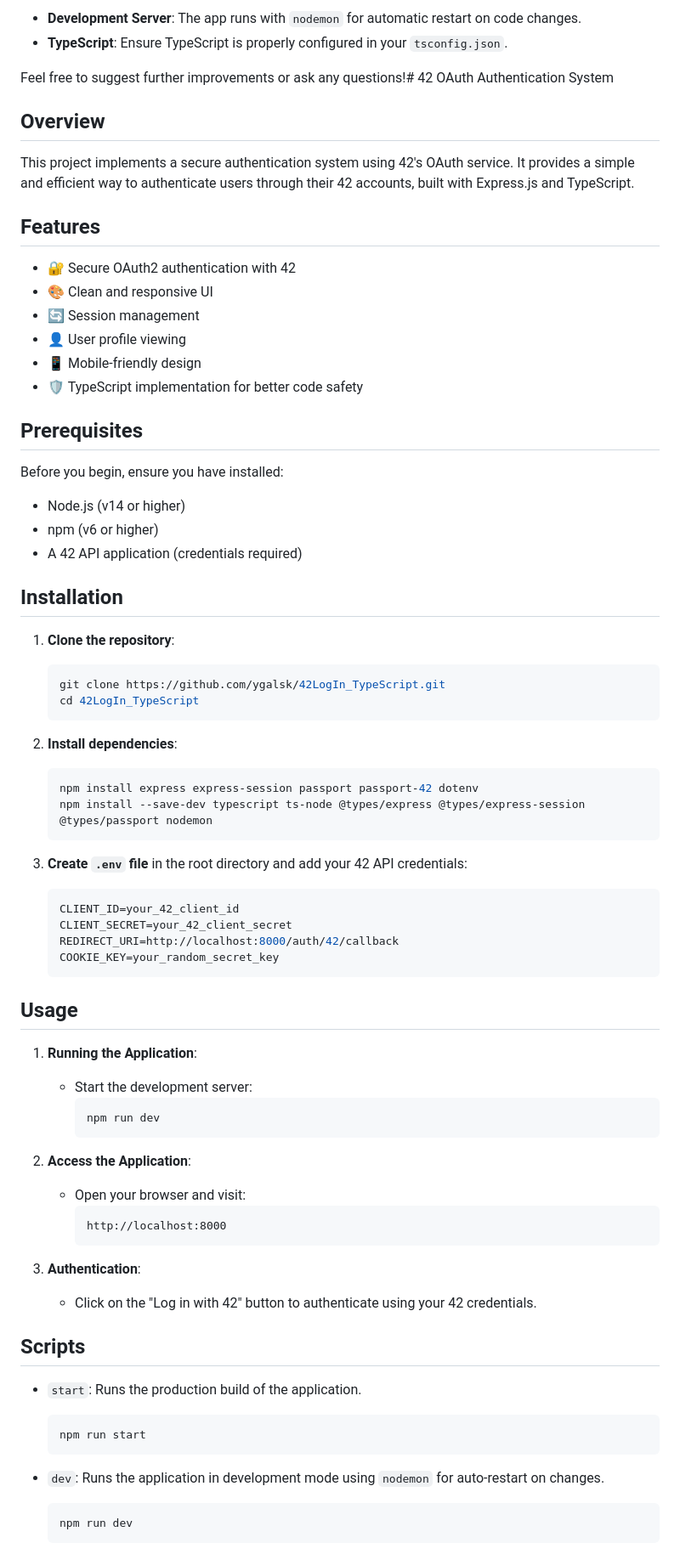
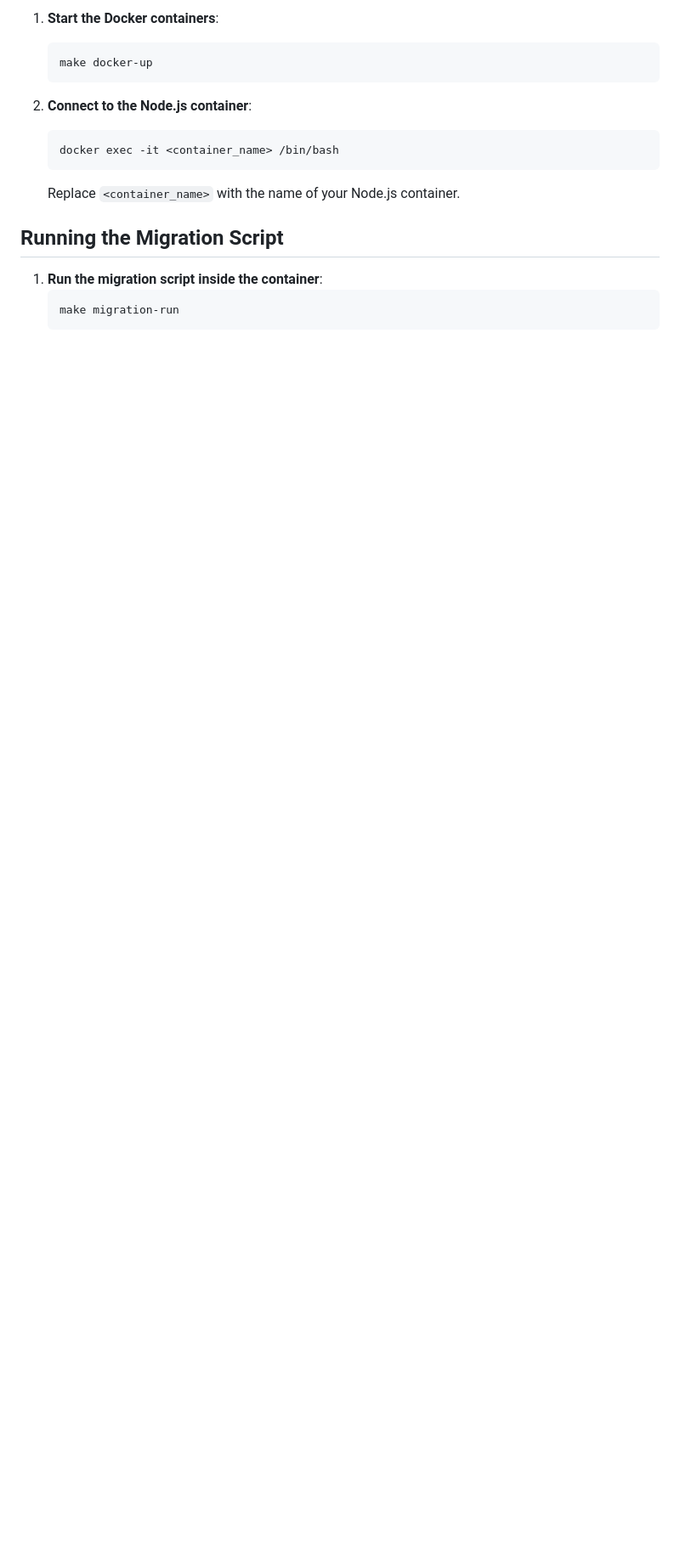
Before and after one commit to ygalsk/42LogIn_TypeScript, a Markdown page: README.md, the part around one of its changes. Shown at 85% size. Rendered like a GitHub page; blank space fills up the shorter version.

Commit message:
Aktualisieren von README.md

````diff
--- a/README.md
+++ b/README.md
@@ -136,74 +136,18 @@ For detailed information on how the 42 API works, please refer to the [42 API Do
 
-- **Development Server**: The app runs with `nodemon` for automatic restart on code changes.
-- **TypeScript**: Ensure TypeScript is properly configured in your `tsconfig.json`.
-
-Feel free to suggest further improvements or ask any questions!# 42 OAuth Authentication System
-
-## Overview
-This project implements a secure authentication system using 42's OAuth service. It provides a simple and efficient way to authenticate users through their 42 accounts, built with Express.js and TypeScript.
-
-## Features
-- 🔐 Secure OAuth2 authentication with 42
-- 🎨 Clean and responsive UI
-- 🔄 Session management
-- 👤 User profile viewing
-- 📱 Mobile-friendly design
-- 🛡️ TypeScript implementation for better code safety
-
-## Prerequisites
-Before you begin, ensure you have installed:
-- Node.js (v14 or higher)
-- npm (v6 or higher)
-- A 42 API application (credentials required)
-
-## Installation
-
-1. **Clone the repository**:
+1. **Start the Docker containers**:
     ```bash
-    git clone https://github.com/ygalsk/42LogIn_TypeScript.git
-    cd 42LogIn_TypeScript
+    make docker-up
     ```
 
-2. **Install dependencies**:
+2. **Connect to the Node.js container**:
     ```bash
-    npm install express express-session passport passport-42 dotenv
-    npm install --save-dev typescript ts-node @types/express @types/express-session @types/passport nodemon
+    docker exec -it <container_name> /bin/bash
     ```
+    Replace `<container_name>` with the name of your Node.js container.
 
-3. **Create `.env` file** in the root directory and add your 42 API credentials:
-    ```env
-    CLIENT_ID=your_42_client_id
-    CLIENT_SECRET=your_42_client_secret
-    REDIRECT_URI=http://localhost:8000/auth/42/callback
-    COOKIE_KEY=your_random_secret_key
+## Running the Migration Script
+
+1. **Run the migration script inside the container**:
+    ```bash
+    make migration-run
     ```
-
-## Usage
-
-1. **Running the Application**:
-    - Start the development server:
-      ```bash
-      npm run dev
-      ```
-
-2. **Access the Application**:
-    - Open your browser and visit:
-      ```
-      http://localhost:8000
-      ```
-
-3. **Authentication**:
-    - Click on the "Log in with 42" button to authenticate using your 42 credentials.
-
-## Scripts
-
-- `start`: Runs the production build of the application.
-    ```bash
-    npm run start
-    ```
-
-- `dev`: Runs the application in development mode using `nodemon` for auto-restart on changes.
-    ```bash
-    npm run dev
-    ```
-
````
Also changed, not shown: other parts of README.md (+16 -79 lines).
